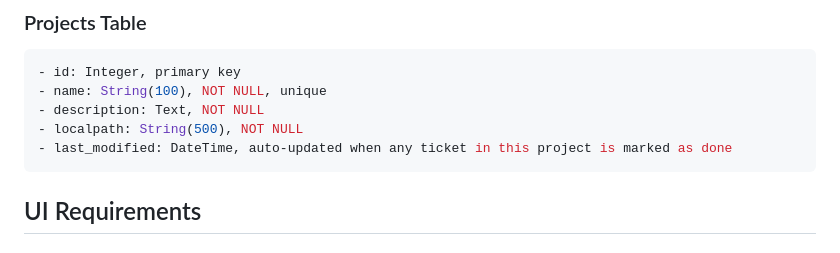
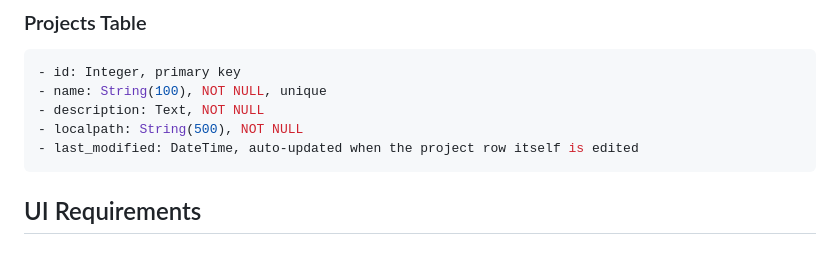
Before and after one commit to momonala/task-manager, a Markdown page: prompt.md, the part around the change. GitHub-like rendering.

Commit message:
docs: correct when project last_modified updates
last_modified uses onupdate, so it changes only when the projects row is
edited. A ticket status change never touches it.

````diff
--- a/prompt.md
+++ b/prompt.md
@@ -30,7 +30,7 @@ Create a Flask-based task management application with the following specificatio
 - name: String(100), NOT NULL, unique
 - description: Text, NOT NULL
 - localpath: String(500), NOT NULL
-- last_modified: DateTime, auto-updated when any ticket in this project is marked as done
+- last_modified: DateTime, auto-updated when the project row itself is edited
 ```
 
 ## UI Requirements
````
